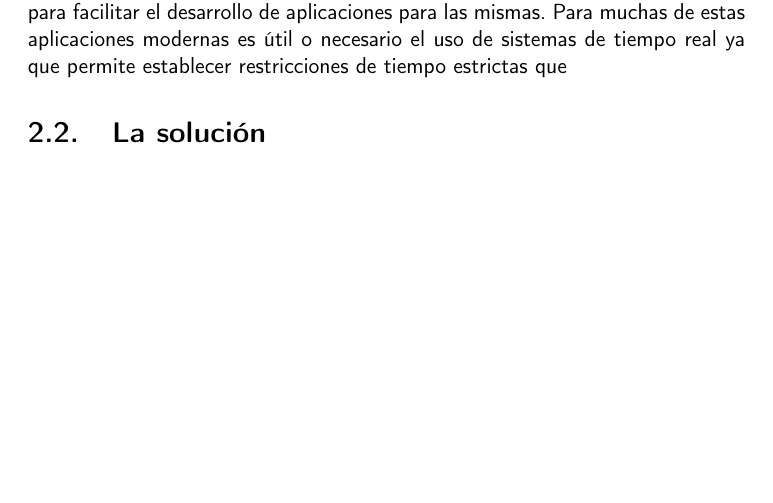
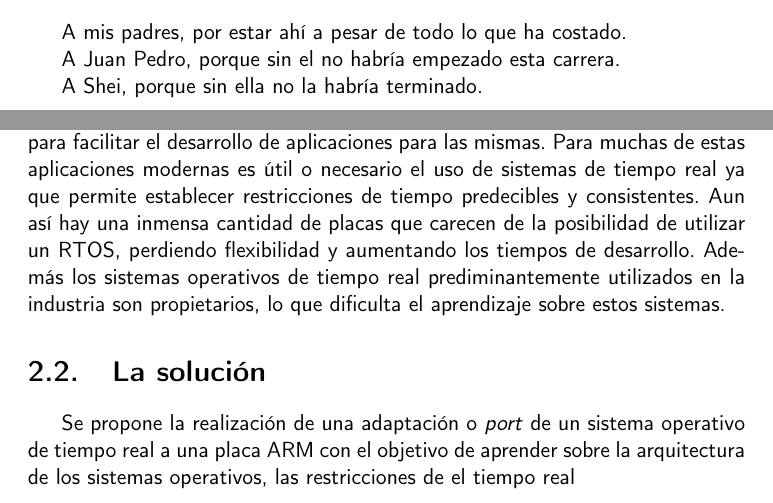
Before and after one commit to epaubert/Memoria-TFG, a LaTeX book (doc/proyecto.tex, which reads doc/prefacios/prefacio.tex, doc/secciones/02_descripcion.tex): part of page 19 of 31 before the commit and two parts of pages 9 and 19 of 31 after it, the two joined at a grey line, cut at the place of the change, the shorter picture padded with empty space. Compiled offline with pdfLaTeX.

Commit message:
Trbajando en la descripción

```diff
--- a/doc/prefacios/prefacio.tex
+++ b/doc/prefacios/prefacio.tex
@@ -62,3 +62,9 @@ Y para que conste, expiden y firman el presente informe en Granada a Junio de 20
 \noindent \textbf{(nombre completo tutor/a/es)}
 
 \chapter*{Agradecimientos}
+
+A mis padres, por estar ahí a pesar de todo lo que ha costado.
+
+A Juan Pedro, porque sin el no habría empezado esta carrera.
+
+A Shei, porque sin ella no la habría terminado.
--- a/doc/secciones/02_descripcion.tex
+++ b/doc/secciones/02_descripcion.tex
@@ -1,9 +1,13 @@
 \chapter{Descripción del problema}
 \section{El problema}
 En la actualidad existen multitud de placas diseñadas para sistemas embebidos y una gran cantidad de sistemas operativos y firmwares que se utilizan para facilitar el desarrollo de aplicaciones para las mismas.
-Para muchas de estas aplicaciones modernas es útil o necesario el uso de sistemas de tiempo real ya que permite establecer restricciones de tiempo estrictas que
+Para muchas de estas aplicaciones modernas es útil o necesario el uso de sistemas de tiempo real ya que permite establecer restricciones de tiempo predecibles y consistentes.
+Aun así hay una inmensa cantidad de placas que carecen de la posibilidad de utilizar un RTOS, perdiendo flexibilidad y aumentando los tiempos de desarrollo.
+Además los sistemas operativos de tiempo real prediminantemente utilizados en la industria son propietarios, lo que dificulta el aprendizaje sobre estos sistemas.
 
 % En la actualidad, el uso de sistemas embebidos esta creciendo de manera exponencial en nuestra sociedad, así como la implementación de sistemas operativos de tiempo real (RTOS). Si bien estos últimos estan implementados en multitud de placas de sistemas empotrados, aún existe un gran número de placas que no tienen posibilidad de utilizar este RTOS, perdiendo la flexibilidad y la funcionalidad que estos podrian ofrecer.
-%
 
 \section{La solución}
+Se propone la realización de una adaptación o \textit{port} de un sistema operativo de tiempo real a una placa ARM con el objetivo de aprender sobre la arquitectura de los sistemas operativos, las restricciones de el tiempo real
+
+\itemize
```
Also changed, not shown: doc/prefacios/prefacio.tex (6 more changed lines).
